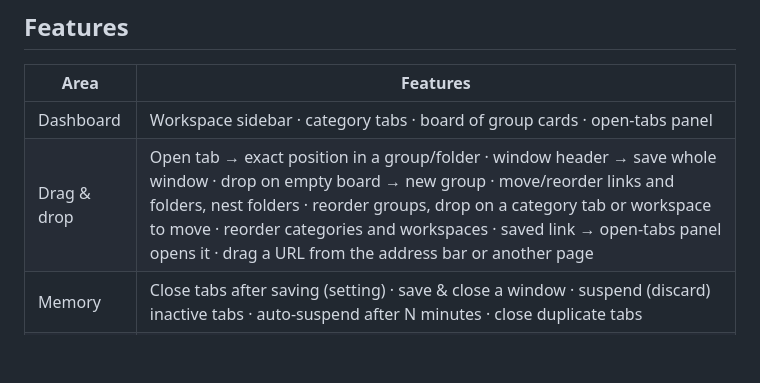
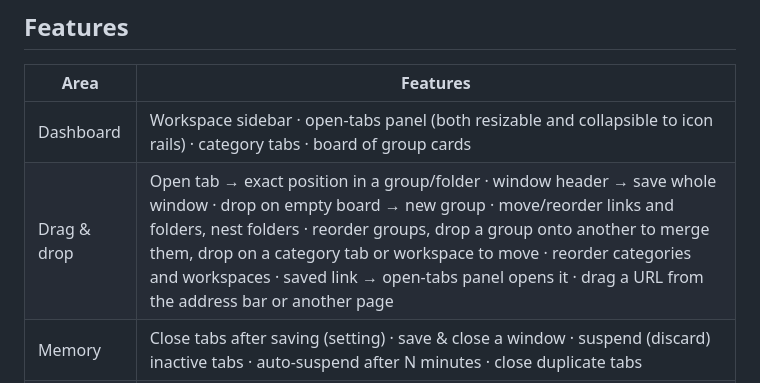
Before and after one commit to nda111/tabcat, a Markdown page: README.md, the part around the change. Rendered like a GitHub page; blank space fills up the shorter version.

Commit message:
Document collapsible panels and group merging
Co-Authored-By: Claude Opus 5.5 <noreply@anthropic.com>

```diff
--- a/README.md
+++ b/README.md
@@ -70,8 +70,8 @@ Workspace  (Name*, Symbol, Description)
 
 | Area | Features |
 |---|---|
-| Dashboard | Workspace sidebar · category tabs · board of group cards · open-tabs panel |
-| Drag & drop | Open tab → exact position in a group/folder · window header → save whole window · drop on empty board → new group · move/reorder links and folders, nest folders · reorder groups, drop on a category tab or workspace to move · reorder categories and workspaces · saved link → open-tabs panel opens it · drag a URL from the address bar or another page |
+| Dashboard | Workspace sidebar · open-tabs panel (both resizable and collapsible to icon rails) · category tabs · board of group cards |
+| Drag & drop | Open tab → exact position in a group/folder · window header → save whole window · drop on empty board → new group · move/reorder links and folders, nest folders · reorder groups, drop a group onto another to merge them, drop on a category tab or workspace to move · reorder categories and workspaces · saved link → open-tabs panel opens it · drag a URL from the address bar or another page |
 | Memory | Close tabs after saving (setting) · save & close a window · suspend (discard) inactive tabs · auto-suspend after N minutes · close duplicate tabs |
 | Organizing | Markdown notes with clickable task checkboxes and MathJax math (`$…$`, `$$…$$`) · collapse · sort by name · remove duplicate links · context menus · undo delete |
 | Opening | Click: new tab · Ctrl/middle click: background · Shift: new window · open a whole group/folder |
```
